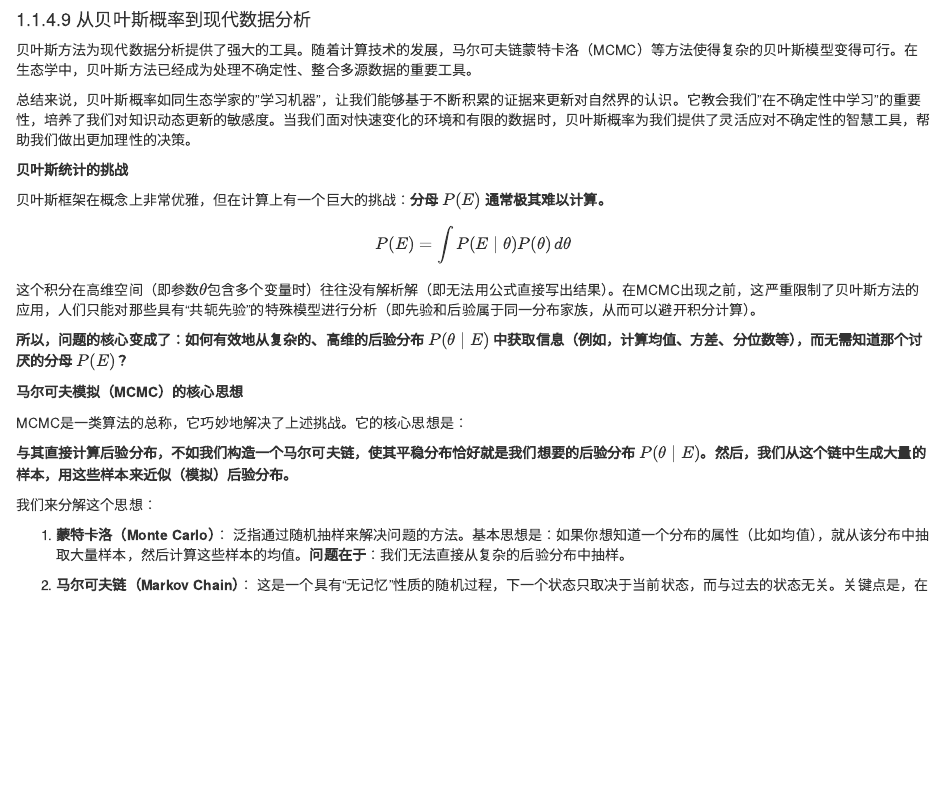
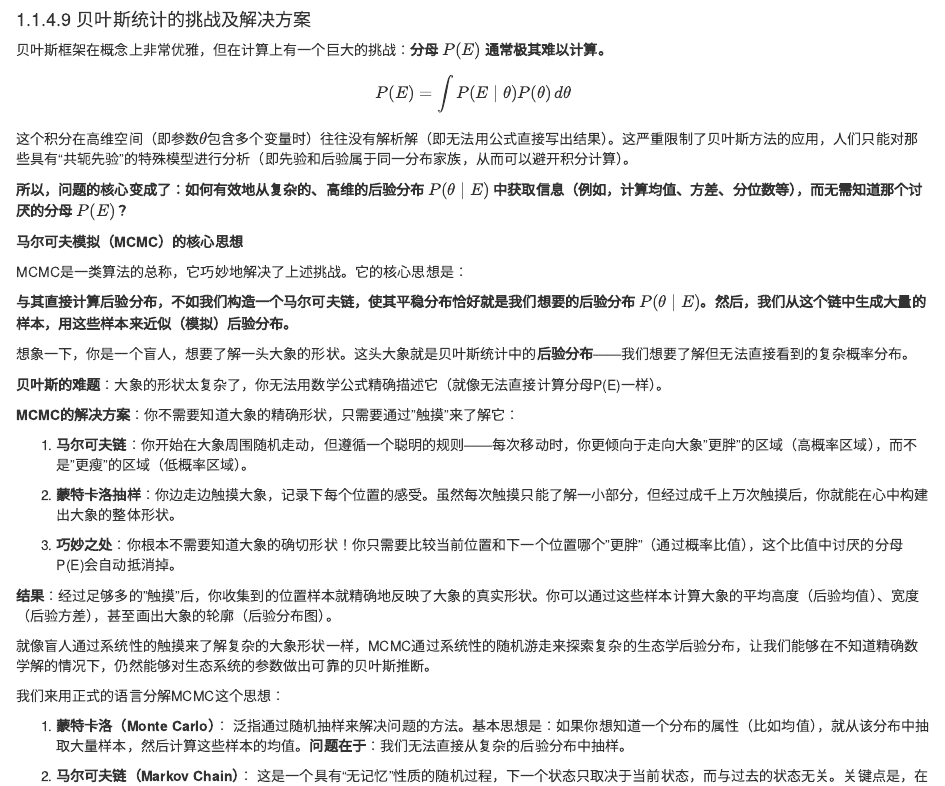
Before and after one commit to guochunshen/ecological-statistics, an R Markdown document (02-probability_and_distribution.Rmd): the page in a window 1100 px wide, from 15390 px down before the commit and from 15420 px down after it, so that both start at the same text. Rendered offline with R 4.5, knitr and Pandoc, with nearby package versions; drawn as R Markdown's standard HTML page in place of the format the file asks for; some code elsewhere in the file could not run offline.

Commit message:
调整了贝叶斯的相关表述

````diff
--- a/02-probability_and_distribution.Rmd
+++ b/02-probability_and_distribution.Rmd
@@ -931,19 +932,14 @@ ggplot(bias_df, aes(x = 群体, y = 平均风险评估, fill = 群体)) +
   ylim(0, 1)
 ```
 
-#### 从贝叶斯概率到现代数据分析
-
-贝叶斯方法为现代数据分析提供了强大的工具。随着计算技术的发展，马尔可夫链蒙特卡洛（MCMC）等方法使得复杂的贝叶斯模型变得可行。在生态学中，贝叶斯方法已经成为处理不确定性、整合多源数据的重要工具。
-
-总结来说，贝叶斯概率如同生态学家的"学习机器"，让我们能够基于不断积累的证据来更新对自然界的认识。它教会我们"在不确定性中学习"的重要性，培养了我们对知识动态更新的敏感度。当我们面对快速变化的环境和有限的数据时，贝叶斯概率为我们提供了灵活应对不确定性的智慧工具，帮助我们做出更加理性的决策。
-
-**贝叶斯统计的挑战**
+
+#### 贝叶斯统计的挑战及解决方案
 
 贝叶斯框架在概念上非常优雅，但在计算上有一个巨大的挑战：**分母 \(P(E)\) 通常极其难以计算。**
 
 \[ P(E) = \int P(E \mid \theta) P(\theta) \, d\theta \]
 
-这个积分在高维空间（即参数\(\theta\)包含多个变量时）往往没有解析解（即无法用公式直接写出结果）。在MCMC出现之前，这严重限制了贝叶斯方法的应用，人们只能对那些具有“共轭先验”的特殊模型进行分析（即先验和后验属于同一分布家族，从而可以避开积分计算）。
+这个积分在高维空间（即参数\(\theta\)包含多个变量时）往往没有解析解（即无法用公式直接写出结果）。这严重限制了贝叶斯方法的应用，人们只能对那些具有“共轭先验”的特殊模型进行分析（即先验和后验属于同一分布家族，从而可以避开积分计算）。
 
 **所以，问题的核心变成了：如何有效地从复杂的、高维的后验分布 \(P(\theta \mid E)\) 中获取信息（例如，计算均值、方差、分位数等），而无需知道那个讨厌的分母 \(P(E)\)？**
 
@@ -953,7 +949,24 @@ MCMC是一类算法的总称，它巧妙地解决了上述挑战。它的核心
 
 **与其直接计算后验分布，不如我们构造一个马尔可夫链，使其平稳分布恰好就是我们想要的后验分布 \(P(\theta \mid E)\)。然后，我们从这个链中生成大量的样本，用这些样本来近似（模拟）后验分布。**
 
-我们来分解这个思想：
+想象一下，你是一个盲人，想要了解一头大象的形状。这头大象就是贝叶斯统计中的**后验分布**——我们想要了解但无法直接看到的复杂概率分布。
+
+**贝叶斯的难题**：大象的形状太复杂了，你无法用数学公式精确描述它（就像无法直接计算分母P(E)一样）。
+
+**MCMC的解决方案**：你不需要知道大象的精确形状，只需要通过"触摸"来了解它：
+
+1. **马尔可夫链**：你开始在大象周围随机走动，但遵循一个聪明的规则——每次移动时，你更倾向于走向大象"更胖"的区域（高概率区域），而不是"更瘦"的区域（低概率区域）。
+
+2. **蒙特卡洛抽样**：你边走边触摸大象，记录下每个位置的感受。虽然每次触摸只能了解一小部分，但经过成千上万次触摸后，你就能在心中构建出大象的整体形状。
+
+3. **巧妙之处**：你根本不需要知道大象的确切形状！你只需要比较当前位置和下一个位置哪个"更胖"（通过概率比值），这个比值中讨厌的分母P(E)会自动抵消掉。
+
+**结果**：经过足够多的"触摸"后，你收集到的位置样本就精确地反映了大象的真实形状。你可以通过这些样本计算大象的平均高度（后验均值）、宽度（后验方差），甚至画出大象的轮廓（后验分布图）。
+
+就像盲人通过系统性的触摸来了解复杂的大象形状一样，MCMC通过系统性的随机游走来探索复杂的生态学后验分布，让我们能够在不知道精确数学解的情况下，仍然能够对生态系统的参数做出可靠的贝叶斯推断。
+
+
+我们来用正式的语言分解MCMC这个思想：
 
 1.  **蒙特卡洛（Monte Carlo）**： 泛指通过随机抽样来解决问题的方法。基本思想是：如果你想知道一个分布的属性（比如均值），就从该分布中抽取大量样本，然后计算这些样本的均值。**问题在于**：我们无法直接从复杂的后验分布中抽样。
 
--- a/_output.yml
+++ b/_output.yml
@@ -12,6 +12,8 @@ bookdown::gitbook:
     download: ["pdf", "epub"]
     sharing: no
   pandoc_args: ["--wrap=none"]
+  fig_height: 3
+  fig_width: 4.5
 bookdown::pdf_book:
   includes:
     in_header: preamble.tex
````
Also changed, not shown: index.Rmd (+4 -1 lines), docs/reference-keys.txt, docs/search_index.json, ecological-statistics_files/figure-html/unnamed-chunk-3-1.png, 02-probability_and_distribution.Rmd (10 more changed lines), 3 other files.
